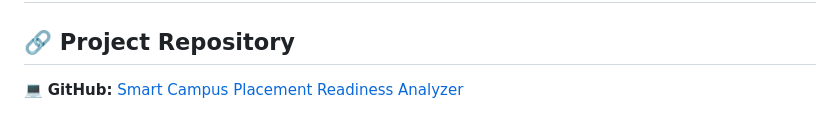
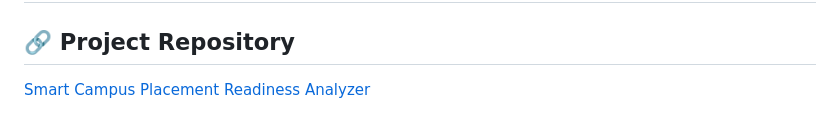
Before and after one commit to akshayaailla/placement-readiness-analyzer, a Markdown page: README.md, the part around the change. Drawn GitHub-style.

Commit message:
Update project README

```diff
--- a/README.md
+++ b/README.md
@@ -434,4 +434,4 @@ JNTUH, Hyderabad
 
 ## 🔗 Project Repository
 
-💻 **GitHub:** [Smart Campus Placement Readiness Analyzer](https://github.com/akshayaa111a/placement-readiness-analyzer)
+[Smart Campus Placement Readiness Analyzer](https://github.com/akshayaa111a/placement-readiness-analyzer)
```
